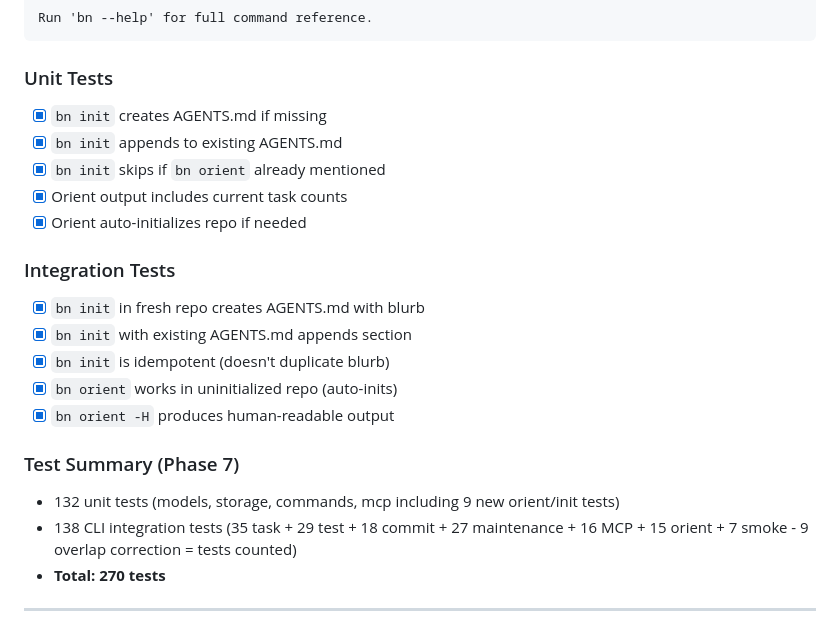
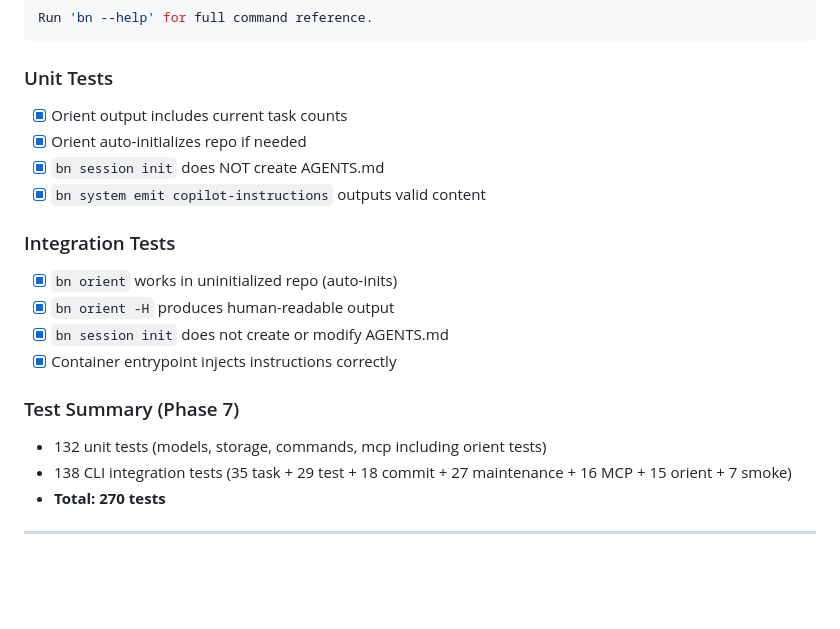
Before and after one commit to hbeberman/binnacle, a Markdown page: PRD.md, the part around one of its changes. Drawn GitHub-style; blank space fills up the shorter version.

````diff
--- a/PRD.md
+++ b/PRD.md
@@ -457,22 +487,20 @@ Run 'bn --help' for full command reference.
 ```
 
 ### Unit Tests
-- [x] `bn init` creates AGENTS.md if missing
-- [x] `bn init` appends to existing AGENTS.md
-- [x] `bn init` skips if `bn orient` already mentioned
 - [x] Orient output includes current task counts
 - [x] Orient auto-initializes repo if needed
+- [x] `bn session init` does NOT create AGENTS.md
+- [x] `bn system emit copilot-instructions` outputs valid content
 
 ### Integration Tests
-- [x] `bn init` in fresh repo creates AGENTS.md with blurb
-- [x] `bn init` with existing AGENTS.md appends section
-- [x] `bn init` is idempotent (doesn't duplicate blurb)
 - [x] `bn orient` works in uninitialized repo (auto-inits)
 - [x] `bn orient -H` produces human-readable output
+- [x] `bn session init` does not create or modify AGENTS.md
+- [x] Container entrypoint injects instructions correctly
 
 ### Test Summary (Phase 7)
-- 132 unit tests (models, storage, commands, mcp including 9 new orient/init tests)
-- 138 CLI integration tests (35 task + 29 test + 18 commit + 27 maintenance + 16 MCP + 15 orient + 7 smoke - 9 overlap correction = tests counted)
+- 132 unit tests (models, storage, commands, mcp including orient tests)
+- 138 CLI integration tests (35 task + 29 test + 18 commit + 27 maintenance + 16 MCP + 15 orient + 7 smoke)
 - **Total: 270 tests**
 
 ---
````
Also changed, not shown: other parts of PRD.md (+43 -13 lines), container/README.md (+44 -0 lines), docs/getting-started.md (+6 -1 lines).
